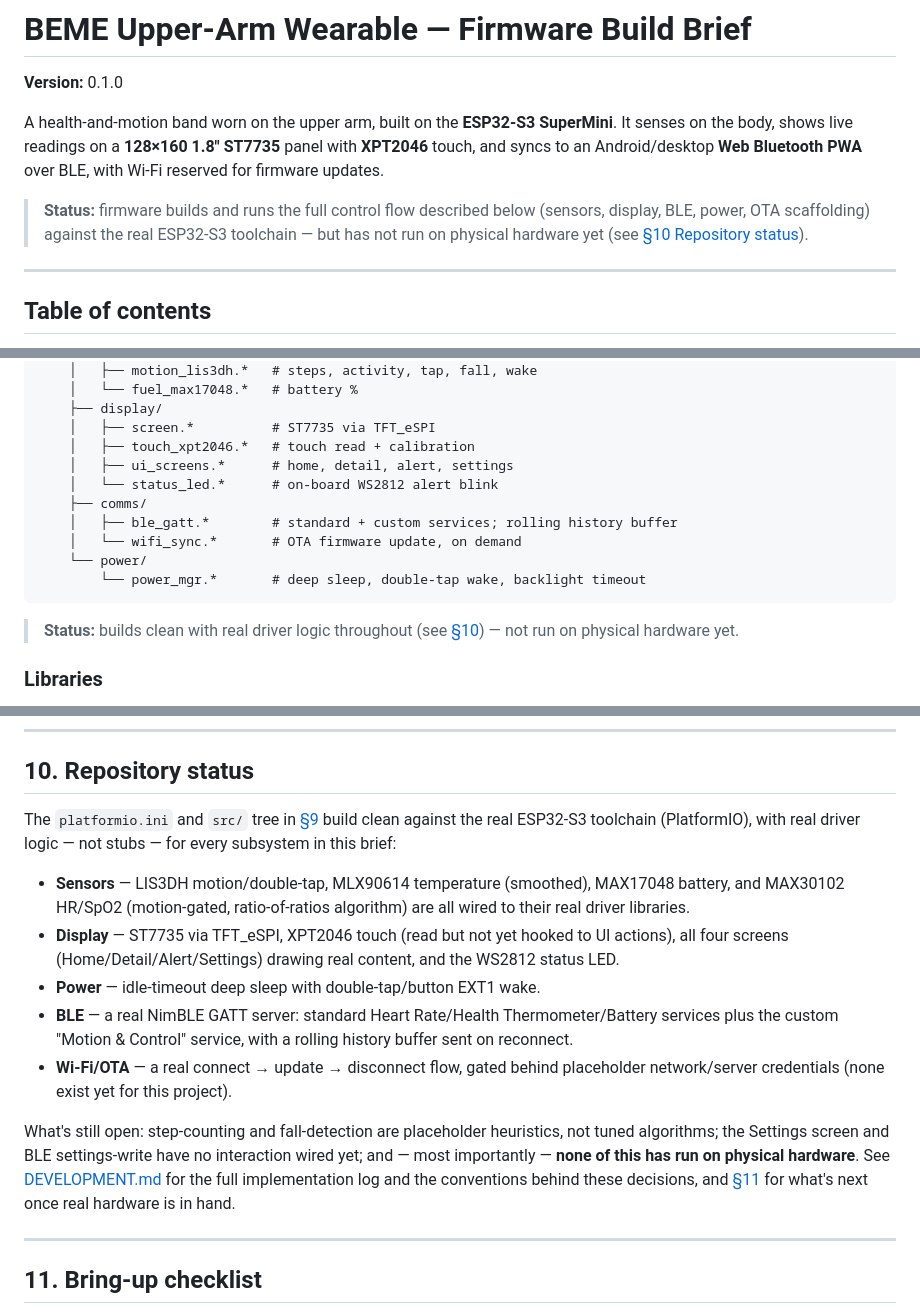
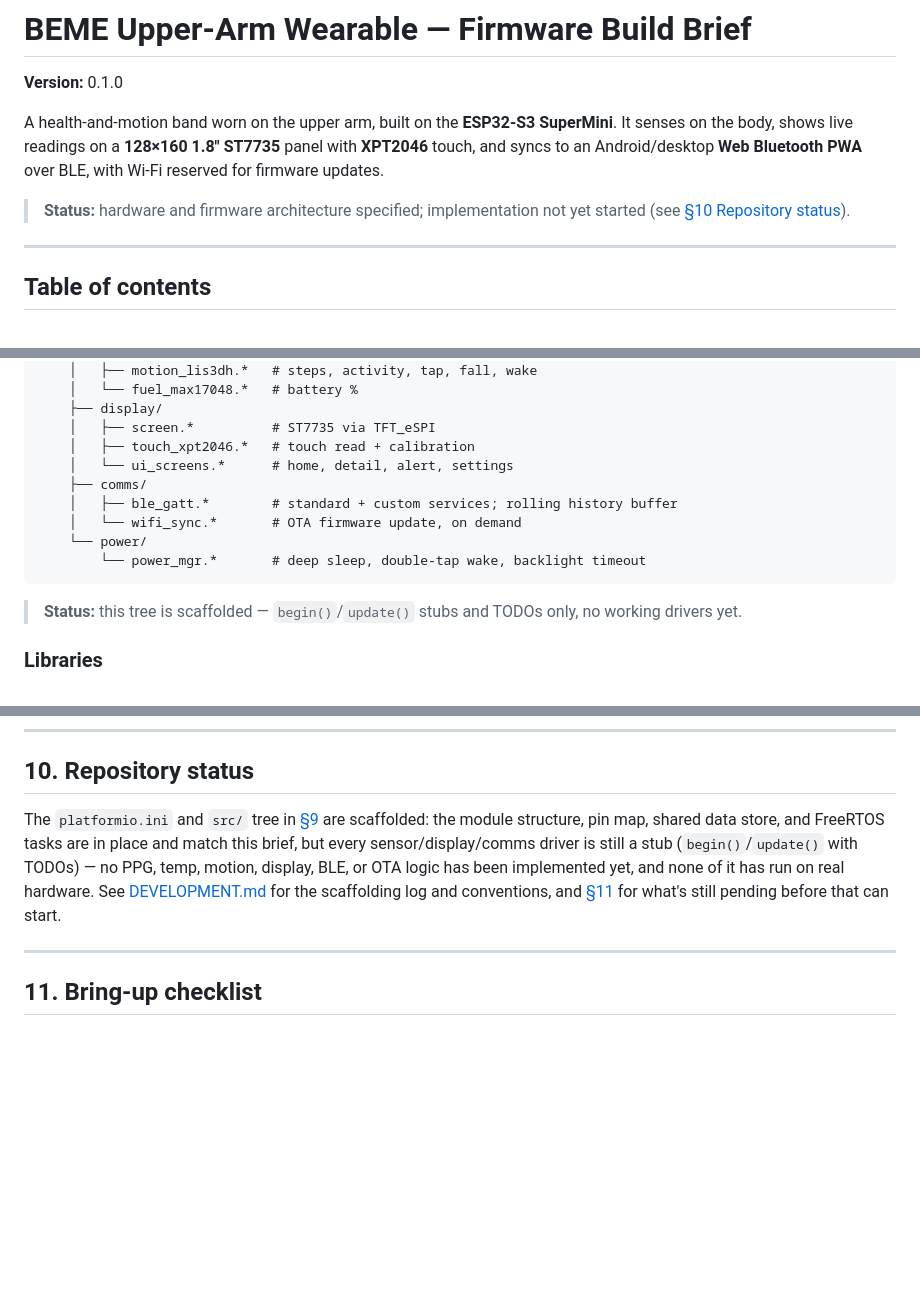
Before and after one commit to TheWebDevEhi/health-wearable, a Markdown page: readme.md, 3 parts joined by grey strips. Drawn GitHub-style; blank space fills up the shorter version.

````diff
--- a/readme.md
+++ b/readme.md
@@ -7,7 +7,7 @@ SuperMini**. It senses on the body, shows live readings on a **128×160 1.8"
 ST7735** panel with **XPT2046** touch, and syncs to an Android/desktop
 **Web Bluetooth PWA** over BLE, with Wi-Fi reserved for firmware updates.
 
-> **Status:** firmware builds and runs the full control flow described below (sensors, display, BLE, power, OTA scaffolding) against the real ESP32-S3 toolchain — but has not run on physical hardware yet (see [§10 Repository status](#10-repository-status)).
+> **Status:** hardware and firmware architecture specified; implementation not yet started (see [§10 Repository status](#10-repository-status)).
 
 ---
 
@@ -357,8 +357,7 @@ Firmware/
     ├── display/
     │   ├── screen.*          # ST7735 via TFT_eSPI
     │   ├── touch_xpt2046.*   # touch read + calibration
-    │   ├── ui_screens.*      # home, detail, alert, settings
-    │   └── status_led.*      # on-board WS2812 alert blink
+    │   └── ui_screens.*      # home, detail, alert, settings
     ├── comms/
     │   ├── ble_gatt.*        # standard + custom services; rolling history buffer
     │   └── wifi_sync.*       # OTA firmware update, on demand
@@ -366,8 +365,8 @@ Firmware/
         └── power_mgr.*       # deep sleep, double-tap wake, backlight timeout
 ```
 
-> **Status:** builds clean with real driver logic throughout (see
-> [§10](#10-repository-status)) — not run on physical hardware yet.
+> **Status:** this tree is scaffolded — `begin()`/`update()` stubs and TODOs
+> only, no working drivers yet.
 
 ### Libraries
 
@@ -406,29 +405,14 @@ flowchart TB
 
 ## 10. Repository status
 
-The `platformio.ini` and `src/` tree in [§9](#9-firmware-layout) build clean
-against the real ESP32-S3 toolchain (PlatformIO), with real driver logic —
-not stubs — for every subsystem in this brief:
-
-- **Sensors** — LIS3DH motion/double-tap, MLX90614 temperature (smoothed),
-  MAX17048 battery, and MAX30102 HR/SpO2 (motion-gated, ratio-of-ratios
-  algorithm) are all wired to their real driver libraries.
-- **Display** — ST7735 via TFT_eSPI, XPT2046 touch (read but not yet hooked
-  to UI actions), all four screens (Home/Detail/Alert/Settings) drawing real
-  content, and the WS2812 status LED.
-- **Power** — idle-timeout deep sleep with double-tap/button EXT1 wake.
-- **BLE** — a real NimBLE GATT server: standard Heart Rate/Health
-  Thermometer/Battery services plus the custom "Motion & Control" service,
-  with a rolling history buffer sent on reconnect.
-- **Wi-Fi/OTA** — a real connect → update → disconnect flow, gated behind
-  placeholder network/server credentials (none exist yet for this project).
-
-What's still open: step-counting and fall-detection are placeholder
-heuristics, not tuned algorithms; the Settings screen and BLE settings-write
-have no interaction wired yet; and — most importantly — **none of this has
-run on physical hardware**. See [DEVELOPMENT.md](DEVELOPMENT.md) for the full
-implementation log and the conventions behind these decisions, and
-[§11](#11-bring-up-checklist) for what's next once real hardware is in hand.
+The `platformio.ini` and `src/` tree in [§9](#9-firmware-layout) are
+scaffolded: the module structure, pin map, shared data store, and FreeRTOS
+tasks are in place and match this brief, but every sensor/display/comms
+driver is still a stub (`begin()`/`update()` with TODOs) — no PPG, temp,
+motion, display, BLE, or OTA logic has been implemented yet, and none of it
+has run on real hardware. See [DEVELOPMENT.md](DEVELOPMENT.md) for the
+scaffolding log and conventions, and [§11](#11-bring-up-checklist) for what's
+still pending before that can start.
 
 ---
 
````
Also changed, not shown: other parts of readme.md (+23 -23 lines).
